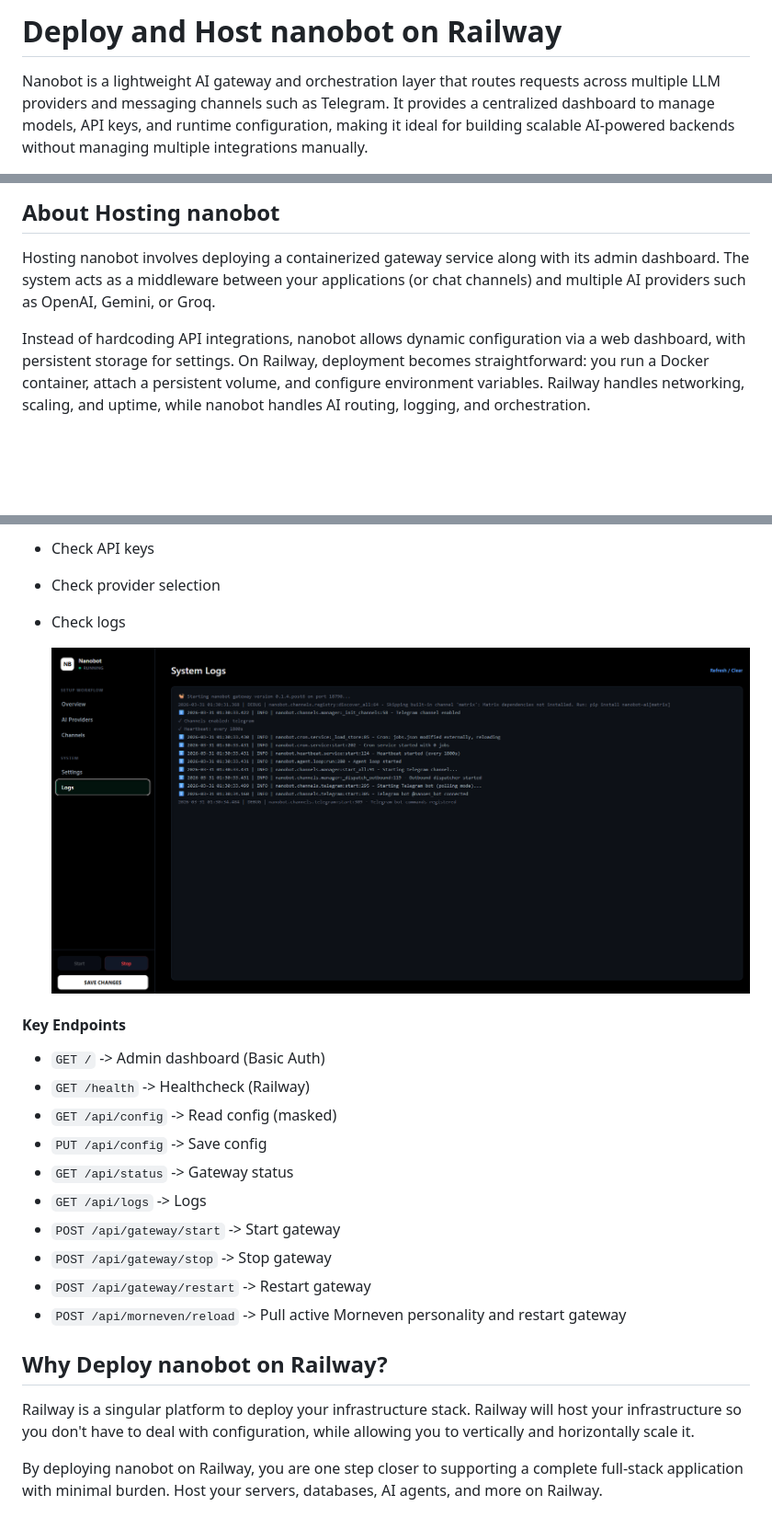
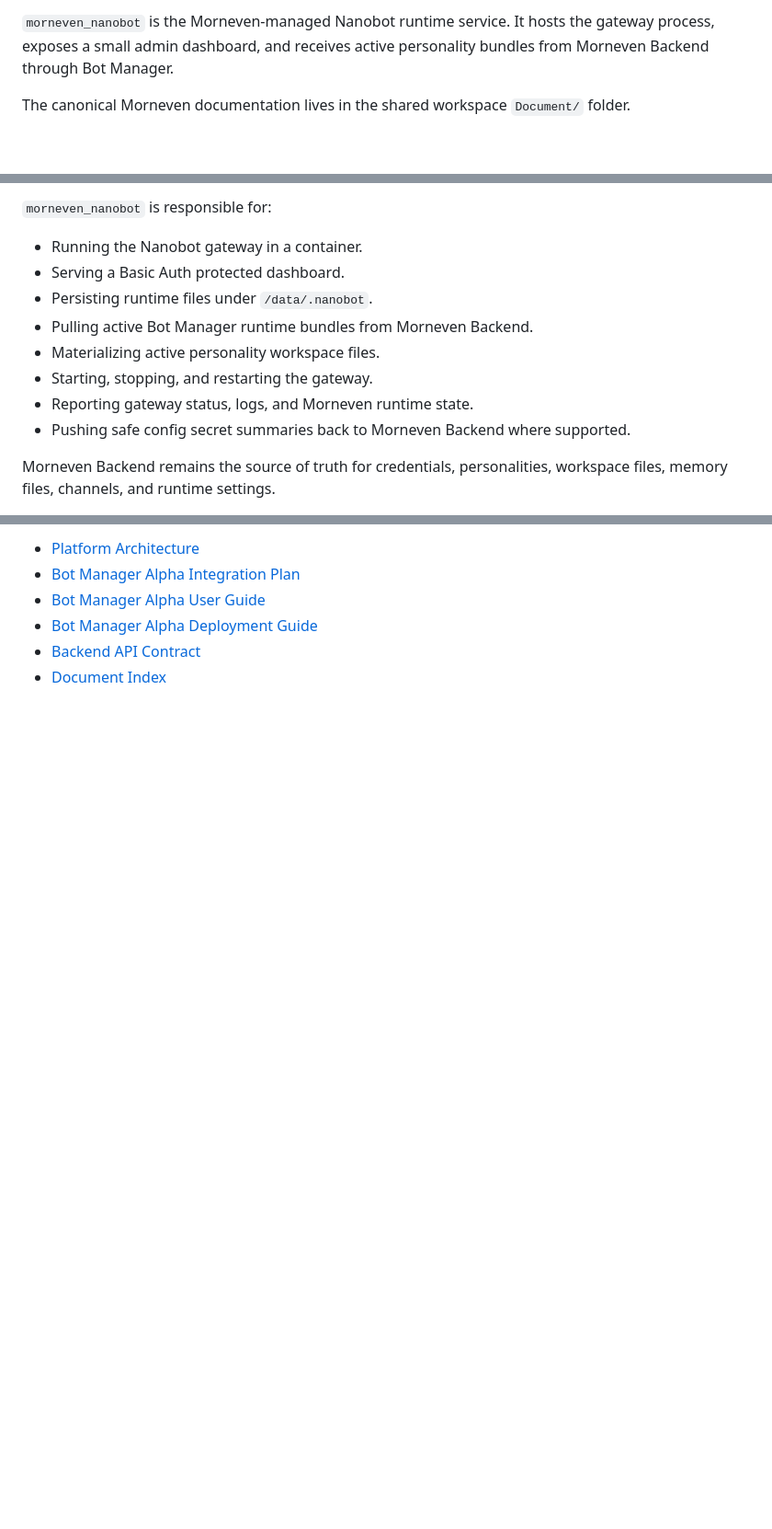
Before and after one commit to madan6557/morneven-nanobot, a Markdown page: README.md, 3 parts joined by grey strips. Shown at 92% size. GitHub-like rendering; blank space fills up the shorter version.

```diff
--- a/README.md
+++ b/README.md
@@ -2,5 +2,5 @@
 
-# Deploy and Host nanobot on Railway
+`morneven_nanobot` is the Morneven-managed Nanobot runtime service. It hosts the gateway process, exposes a small admin dashboard, and receives active personality bundles from Morneven Backend through Bot Manager.
 
-Nanobot is a lightweight AI gateway and orchestration layer that routes requests across multiple LLM providers and messaging channels such as Telegram. It provides a centralized dashboard to manage models, API keys, and runtime configuration, making it ideal for building scalable AI-powered backends without managing multiple integrations manually.
+The canonical Morneven documentation lives in the shared workspace `Document/` folder.
 
@@ -8,7 +8,14 @@ Nanobot is a lightweight AI gateway and orchestration layer that routes requests
 
-## About Hosting nanobot
+`morneven_nanobot` is responsible for:
 
-Hosting nanobot involves deploying a containerized gateway service along with its admin dashboard. The system acts as a middleware between your applications (or chat channels) and multiple AI providers such as OpenAI, Gemini, or Groq.
+- Running the Nanobot gateway in a container.
+- Serving a Basic Auth protected dashboard.
+- Persisting runtime files under `/data/.nanobot`.
+- Pulling active Bot Manager runtime bundles from Morneven Backend.
+- Materializing active personality workspace files.
+- Starting, stopping, and restarting the gateway.
+- Reporting gateway status, logs, and Morneven runtime state.
+- Pushing safe config secret summaries back to Morneven Backend where supported.
 
-Instead of hardcoding API integrations, nanobot allows dynamic configuration via a web dashboard, with persistent storage for settings. On Railway, deployment becomes straightforward: you run a Docker container, attach a persistent volume, and configure environment variables. Railway handles networking, scaling, and uptime, while nanobot handles AI routing, logging, and orchestration.
+Morneven Backend remains the source of truth for credentials, personalities, workspace files, memory files, channels, and runtime settings.
 
@@ -113,24 +129,6 @@ If no response:
-* Check API keys
-* Check provider selection
-* Check logs
-
-  ![Logs](./img/logs.png)
-
-#### Key Endpoints
-
-* `GET /` -> Admin dashboard (Basic Auth)
-* `GET /health` -> Healthcheck (Railway)
-* `GET /api/config` -> Read config (masked)
-* `PUT /api/config` -> Save config
-* `GET /api/status` -> Gateway status
-* `GET /api/logs` -> Logs
-* `POST /api/gateway/start` -> Start gateway
-* `POST /api/gateway/stop` -> Stop gateway
-* `POST /api/gateway/restart` -> Restart gateway
-* `POST /api/morneven/reload` -> Pull active Morneven personality and restart gateway
-
-## Why Deploy nanobot on Railway?
-
-Railway is a singular platform to deploy your infrastructure stack. Railway will host your infrastructure so you don't have to deal with configuration, while allowing you to vertically and horizontally scale it.
-
-By deploying nanobot on Railway, you are one step closer to supporting a complete full-stack application with minimal burden. Host your servers, databases, AI agents, and more on Railway.
+- [Platform Architecture](../Document/Documentation/General/2026-05-25-platform-architecture-v01.md)
+- [Bot Manager Alpha Integration Plan](../Document/Documentation/General/2026-05-21-bot-manager-alpha-integration-plan-v01.md)
+- [Bot Manager Alpha User Guide](../Document/Guide/General/2026-05-21-bot-manager-alpha-user-guide-v01.md)
+- [Bot Manager Alpha Deployment Guide](../Document/Guide/General/2026-05-21-bot-manager-alpha-deployment-guide-v01.md)
+- [Backend API Contract](../Document/Documentation/Backend/root-docs/2026-05-25-backend-api-contract-v01.md)
+- [Document Index](../Document/Documentation/General/2026-05-25-document-index-v01.md)
```
Also changed, not shown: other parts of README.md (+80 -71 lines).
